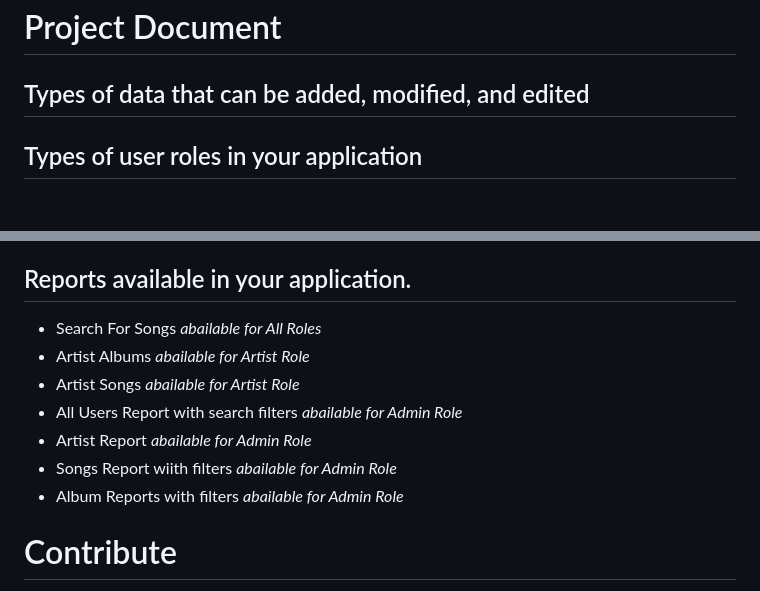
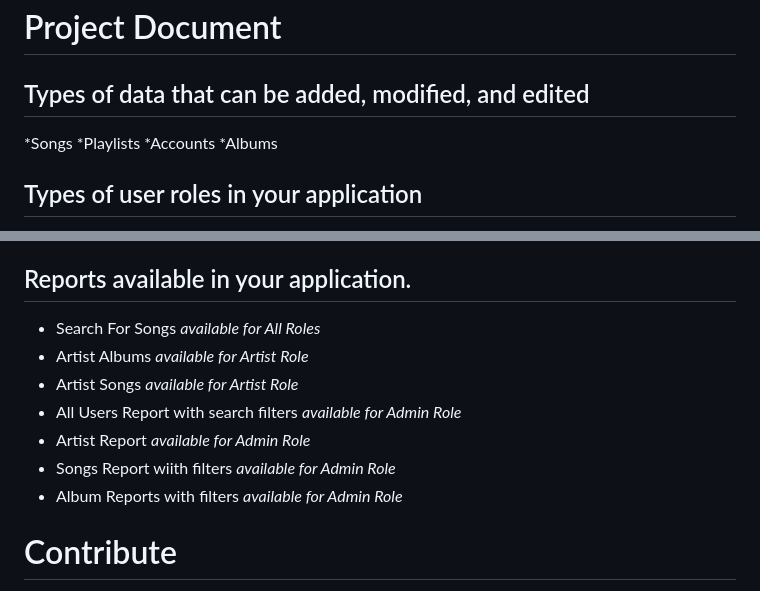
Before and after one commit to roliestpoliest/music_library, a Markdown page: README.md, 2 parts joined by grey strips. GitHub-like rendering; blank space fills up the shorter version.

```diff
--- a/README.md
+++ b/README.md
@@ -56,6 +56,10 @@ Users are clasified under 3 roles: User, Artist, Admin. Each role has its prevel
 # Project Document
 
 ## Types of data that can be added, modified, and edited
+*Songs
+*Playlists
+*Accounts
+*Albums
 
 ## Types of user roles in your application
 
@@ -187,13 +191,13 @@ Users are clasified under 3 roles: User, Artist, Admin. Each role has its prevel
 
 ## Reports available in your application.
 
-* Search For Songs _abailable for All Roles_
-* Artist Albums _abailable for Artist Role_
-* Artist Songs _abailable for Artist Role_
-* All Users Report with search filters _abailable for Admin Role_
-* Artist Report _abailable for Admin Role_
-* Songs Report wiith filters  _abailable for Admin Role_
-* Album Reports with filters _abailable for Admin Role_
+* Search For Songs _available for All Roles_
+* Artist Albums _available for Artist Role_
+* Artist Songs _available for Artist Role_
+* All Users Report with search filters _available for Admin Role_
+* Artist Report _available for Admin Role_
+* Songs Report wiith filters  _available for Admin Role_
+* Album Reports with filters _available for Admin Role_
 
 # Contribute
 
```
